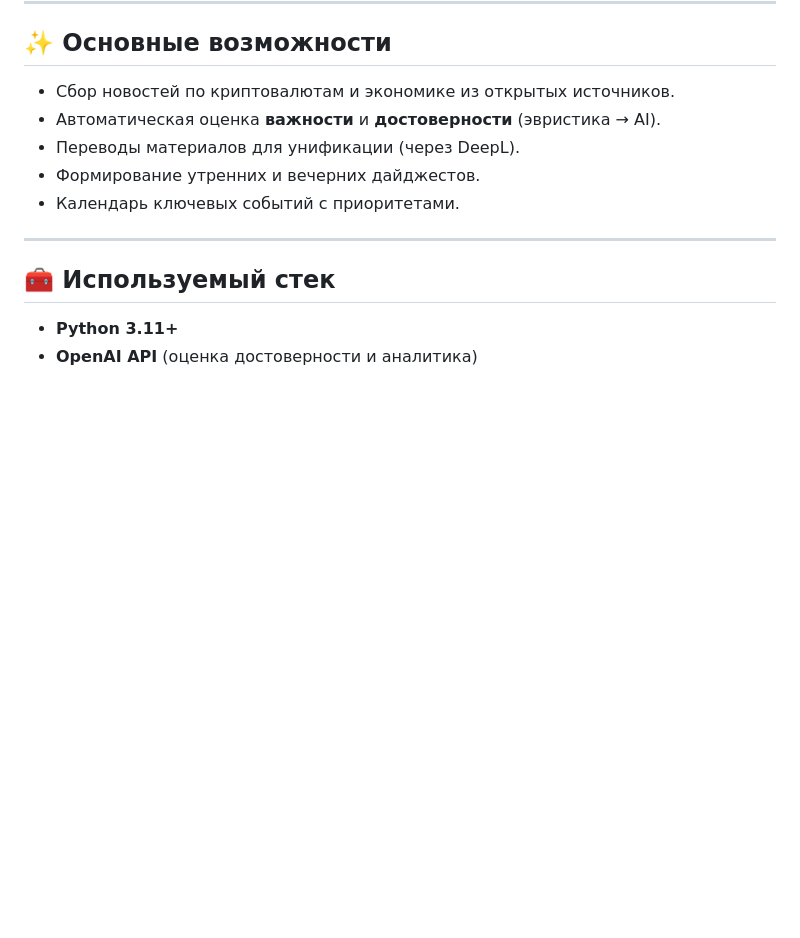
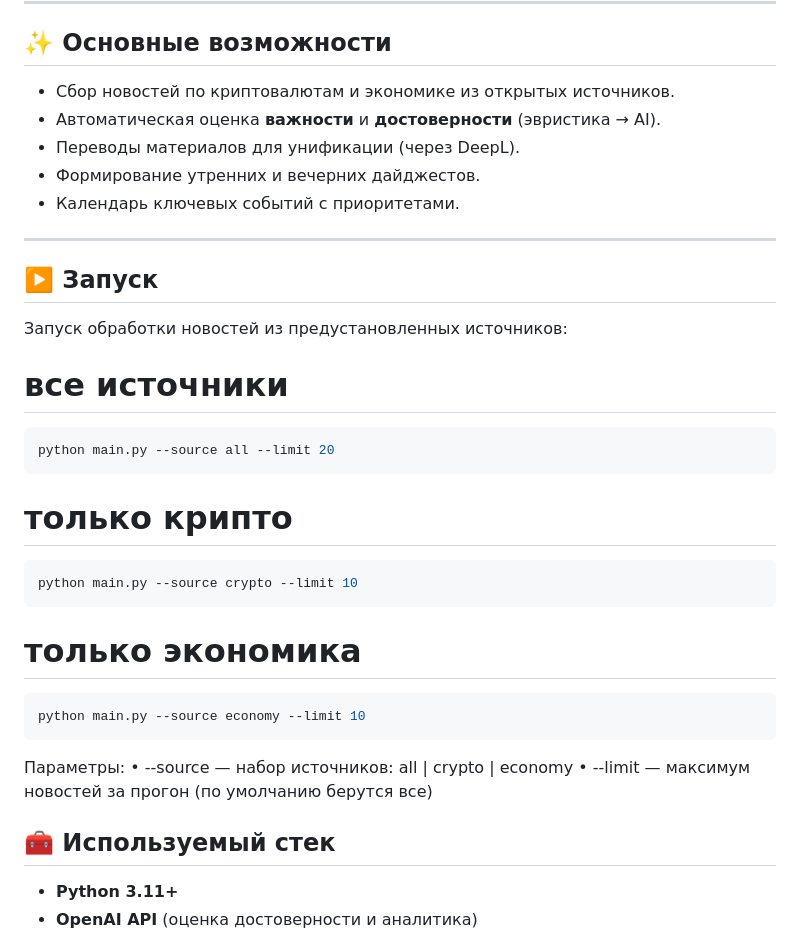
Before and after one commit to denius89/news_ai_bot, a Markdown page: README.md, the part around the change. Rendered like a GitHub page; blank space fills up the shorter version.

Commit message:
docs(readme): добавлен раздел «Запуск» с примерами команд

````diff
--- a/README.md
+++ b/README.md
@@ -13,6 +13,29 @@
 - Календарь ключевых событий с приоритетами.
 
 ---
+
+## ▶️ Запуск
+
+Запуск обработки новостей из предустановленных источников:
+
+
+# все источники
+```bash
+python main.py --source all --limit 20
+```
+
+# только крипто
+```bash
+python main.py --source crypto --limit 10
+```
+# только экономика
+```bash
+python main.py --source economy --limit 10
+```
+Параметры:
+        •       --source — набор источников: all | crypto | economy
+        •       --limit  — максимум новостей за прогон (по умолчанию берутся все)
+
 
 ## 🧰 Используемый стек
 - **Python 3.11+**
````
